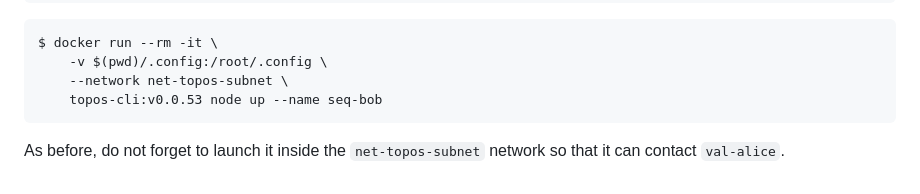
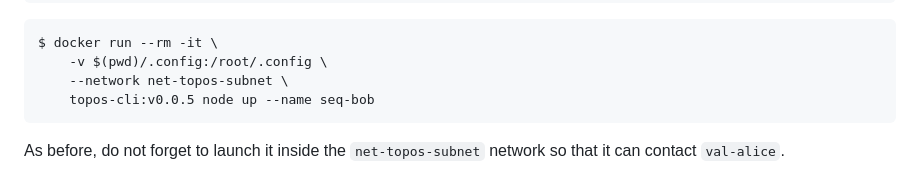
Before and after one commit to topos-protocol/dev-portal, a Markdown page: content/module-2/4-cli.md, the part around the change. Drawn GitHub-style.

````diff
--- a/content/module-2/4-cli.md
+++ b/content/module-2/4-cli.md
@@ -349,7 +349,7 @@ $ topos node up --name seq-bob
 $ docker run --rm -it \
     -v $(pwd)/.config:/root/.config \
     --network net-topos-subnet \
-    topos-cli:v0.0.53 node up --name seq-bob
+    topos-cli:v0.0.5 node up --name seq-bob
 ```
 
 As before, do not forget to launch it inside the `net-topos-subnet` network so that it can contact `val-alice`.
````
Also changed, not shown: content/module-2/1-ERC20-Messaging.md (+2 -2 lines).
